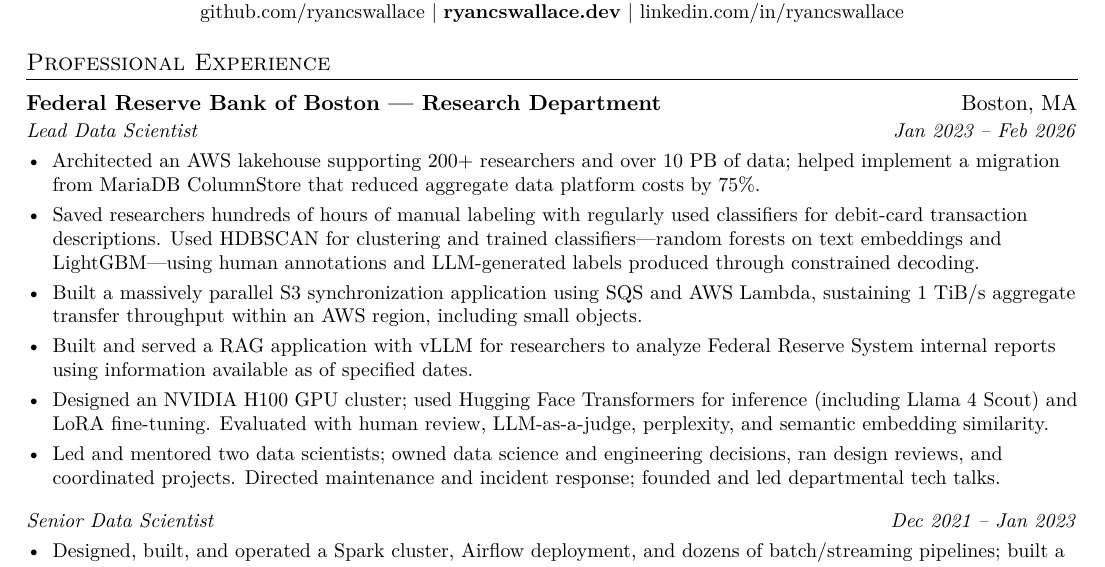
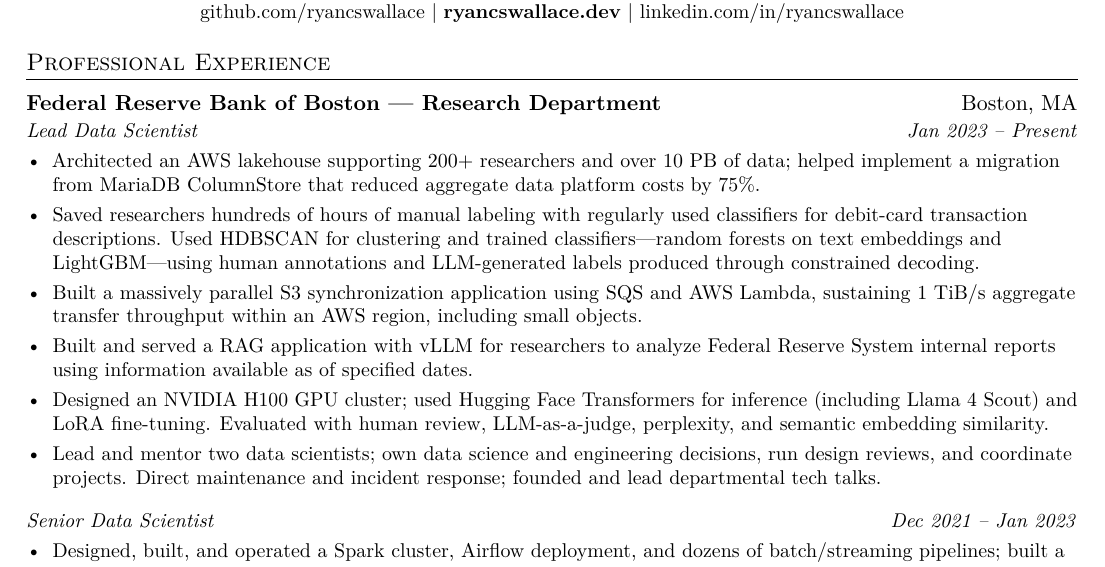
Before and after one commit to ryancswallace/resume, a LaTeX CV (src/resume_ryan-wallace.tex): part of page 1 of 2, cut so that both start at the same text. Compiled offline with pdfLaTeX.

Commit message:
Reflect uninterrupted Federal Reserve employment

```diff
--- a/src/resume_ryan-wallace.tex
+++ b/src/resume_ryan-wallace.tex
@@ -82,14 +82,14 @@
 \resumeSubHeadingListStart
   \resumeSubheading
     {Federal Reserve Bank of Boston --- Research Department}{Boston, MA}
-    {Lead Data Scientist}{Jan 2023 -- Feb 2026}
+    {Lead Data Scientist}{Jan 2023 -- Present}
   \resumeItemListStart
     \resumeItem{Architected an AWS lakehouse supporting 200+ researchers and over 10 PB of data; helped implement a migration from MariaDB ColumnStore that reduced aggregate data platform costs by 75\%.}
     \resumeItem{Saved researchers hundreds of hours of manual labeling with regularly used classifiers for debit-card transaction descriptions. Used HDBSCAN for clustering and trained classifiers---random forests on text embeddings and LightGBM---using human annotations and LLM-generated labels produced through constrained decoding.}
     \resumeItem{Built a massively parallel S3 synchronization application using SQS and AWS Lambda, sustaining 1 TiB/s aggregate transfer throughput within an AWS region, including small objects.}
     \resumeItem{Built and served a RAG application with vLLM for researchers to analyze Federal Reserve System internal reports using information available as of specified dates.}
     \resumeItem{Designed an NVIDIA H100 GPU cluster; used Hugging Face Transformers for inference (including Llama 4 Scout) and LoRA fine-tuning. Evaluated with human review, LLM-as-a-judge, perplexity, and semantic embedding similarity.}
-    \resumeItem{Led and mentored two data scientists; owned data science and engineering decisions, ran design reviews, and coordinated projects. Directed maintenance and incident response; founded and led departmental tech talks.}
+    \resumeItem{Lead and mentor two data scientists; own data science and engineering decisions, run design reviews, and coordinate projects. Direct maintenance and incident response; founded and lead departmental tech talks.}
   \resumeItemListEnd
 
   \resumeSubSubheading
```
